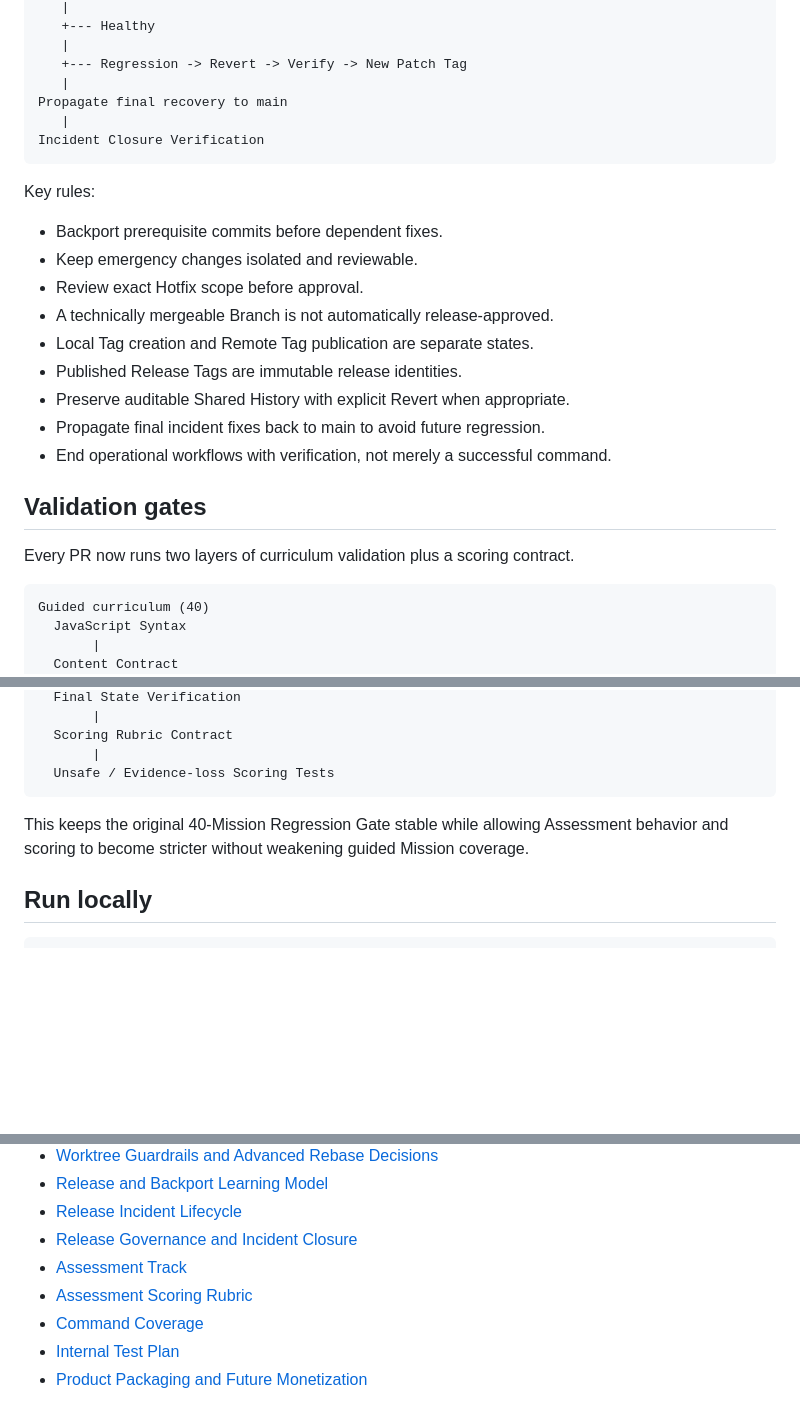
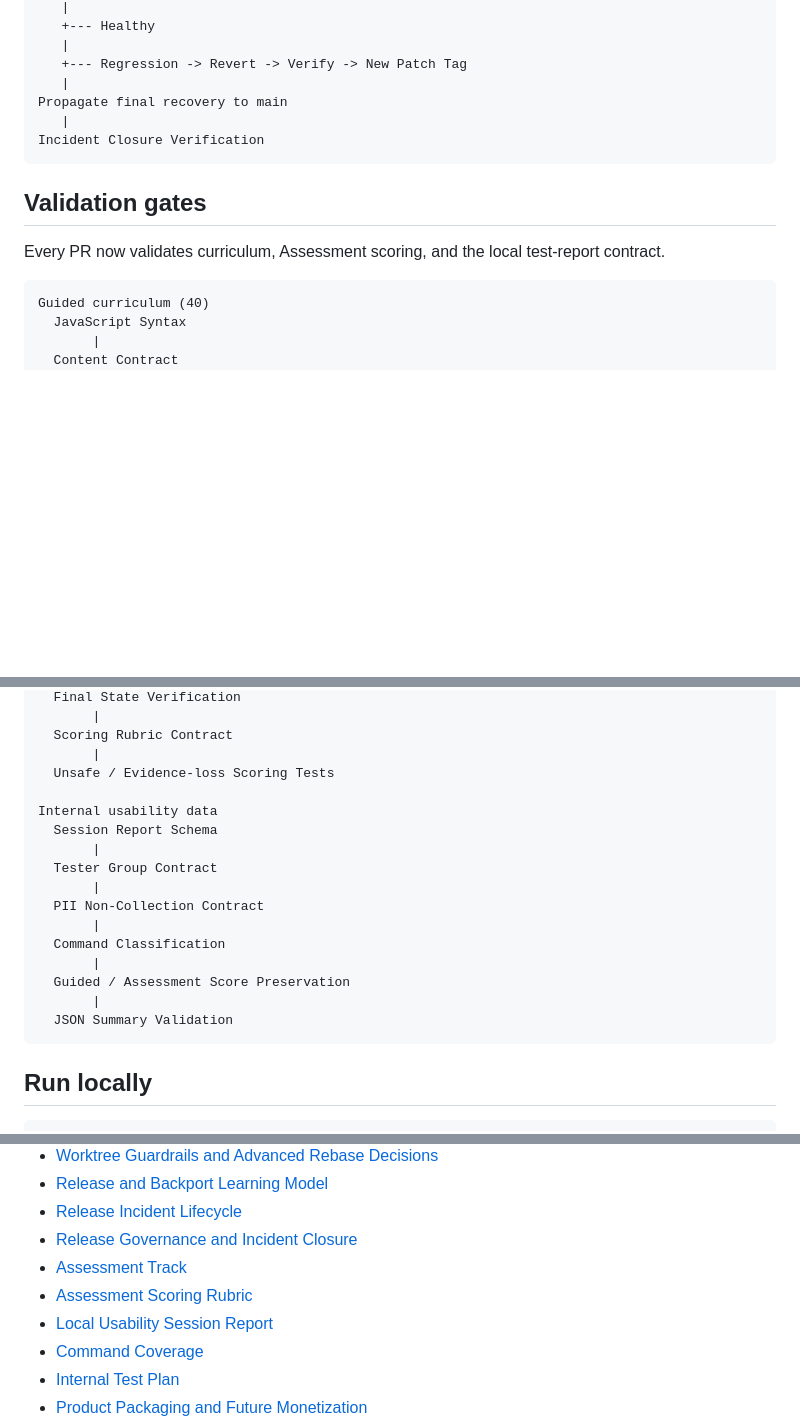
Before and after one commit to kjlee-inlct/git_adventures, a Markdown page: README.md, 3 parts joined by grey strips. Drawn GitHub-style; blank space fills up the shorter version.

````diff
--- a/README.md
+++ b/README.md
@@ -161,21 +187,9 @@ Propagate final recovery to main
 Incident Closure Verification
 ```
 
-Key rules:
-
-- Backport prerequisite commits before dependent fixes.
-- Keep emergency changes isolated and reviewable.
-- Review exact Hotfix scope before approval.
-- A technically mergeable Branch is not automatically release-approved.
-- Local Tag creation and Remote Tag publication are separate states.
-- Published Release Tags are immutable release identities.
-- Preserve auditable Shared History with explicit Revert when appropriate.
-- Propagate final incident fixes back to main to avoid future regression.
-- End operational workflows with verification, not merely a successful command.
-
 ## Validation gates
 
-Every PR now runs two layers of curriculum validation plus a scoring contract.
+Every PR now validates curriculum, Assessment scoring, and the local test-report contract.
 
 ```text
 Guided curriculum (40)
@@ -203,9 +217,20 @@ Assessment curriculum (4)
   Scoring Rubric Contract
        |
   Unsafe / Evidence-loss Scoring Tests
+
+Internal usability data
+  Session Report Schema
+       |
+  Tester Group Contract
+       |
+  PII Non-Collection Contract
+       |
+  Command Classification
+       |
+  Guided / Assessment Score Preservation
+       |
+  JSON Summary Validation
 ```
-
-This keeps the original 40-Mission Regression Gate stable while allowing Assessment behavior and scoring to become stricter without weakening guided Mission coverage.
 
 ## Run locally
 
@@ -232,6 +257,7 @@ Open `http://localhost:8000`.
 - [Release Governance and Incident Closure](docs/release-governance.md)
 - [Assessment Track](docs/assessment-track.md)
 - [Assessment Scoring Rubric](docs/assessment-scoring.md)
+- [Local Usability Session Report](docs/usability-session-report.md)
 - [Command Coverage](docs/command-coverage.md)
 - [Internal Test Plan](docs/internal-test-plan.md)
 - [Product Packaging and Future Monetization](docs/product-monetization.md)
````
Also changed, not shown: other parts of README.md (+37 -11 lines).
